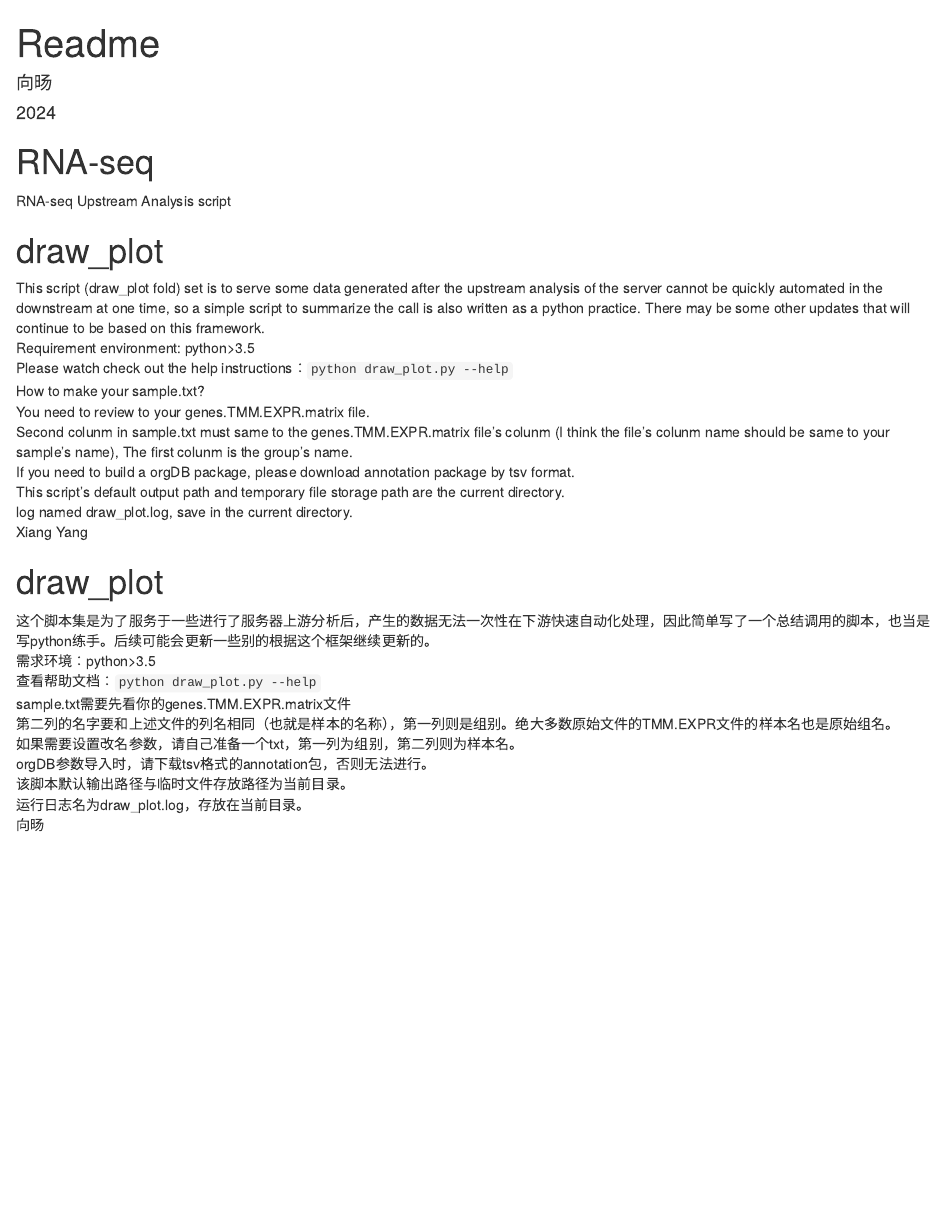
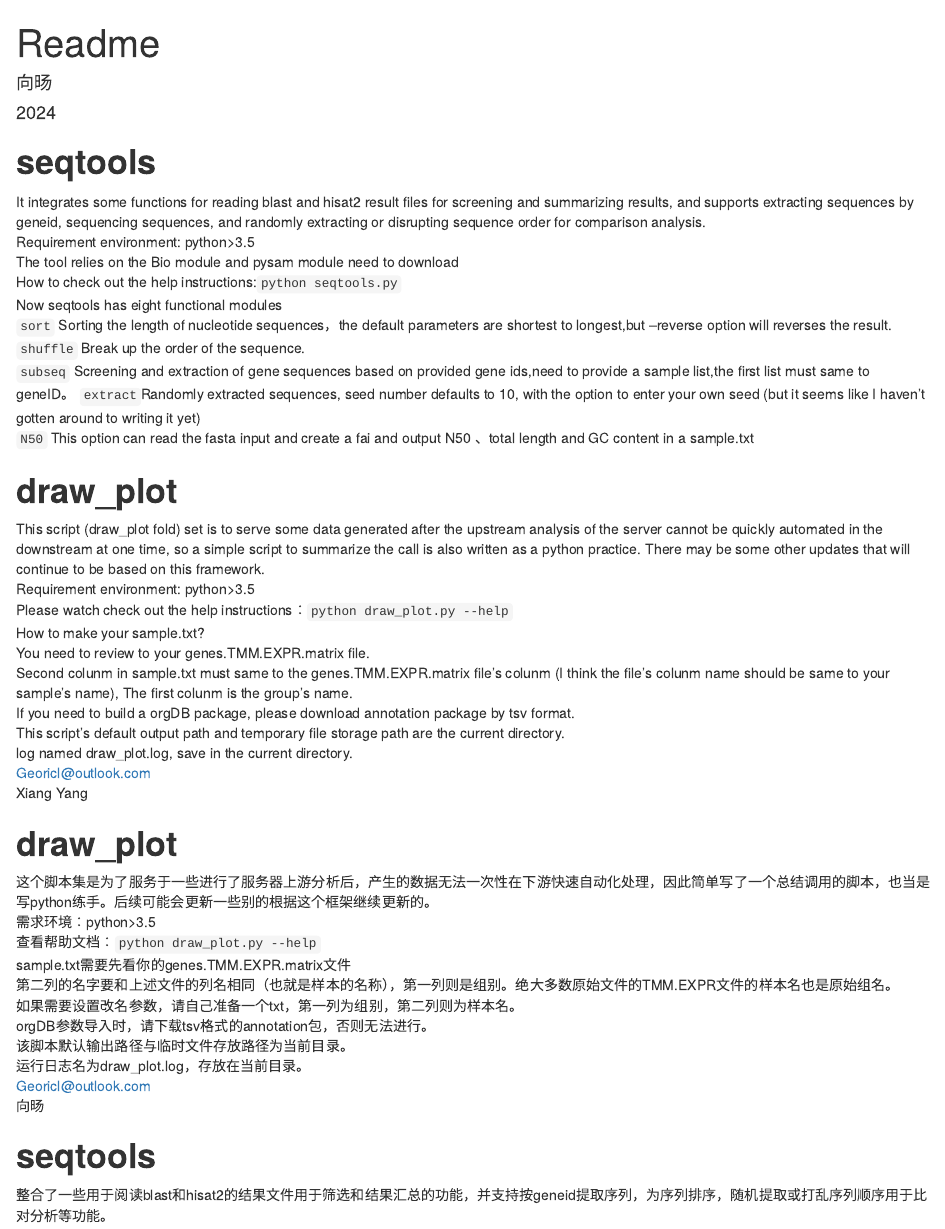
Before and after one commit to Georicl/Bio_script, an R Markdown document (readme.rmd): the page in a window 1100 px wide, from its top. Rendered offline with R 4.5, knitr and Pandoc, with nearby package versions.

Commit message:
Update readme.rmd

```diff
--- a/readme.rmd
+++ b/readme.rmd
@@ -4,10 +4,19 @@ output: html_notebook
 author: 向旸
 date: 2024
 ---
-# RNA-seq
-RNA-seq Upstream Analysis script
+# **seqtools**
+It integrates some functions for reading blast and hisat2 result files for screening and summarizing results, and supports extracting sequences by geneid, sequencing sequences, and randomly extracting or disrupting sequence order for comparison analysis.\
+Requirement environment: python>3.5\
+The tool relies on the Bio module and pysam module need to download\
+How to check out the help instructions:`python seqtools.py `\
+Now seqtools has eight functional modules\
+`sort` Sorting the length of nucleotide sequences，the default parameters are shortest to longest,but --reverse option will reverses the result.\
+`shuffle` Break up the order of the sequence.\
+`subseq` Screening and extraction of gene sequences based on provided gene ids,need to provide a sample list,the first list must same to geneID。
+`extract`Randomly extracted sequences, seed number defaults to 10, with the option to enter your own seed (but it seems like I haven't gotten around to writing it yet)\
+`N50` This option can read the fasta input and create a fai and output N50 、total length and GC content in a sample.txt
 
-# draw_plot
+# **draw_plot**
 This script (draw_plot fold) set is to serve some data generated after the upstream analysis of the server cannot be quickly automated in the downstream at one time, so a simple script to summarize the call is also written as a python practice. There may be some other updates that will continue to be based on this framework.\
 Requirement environment: python>3.5\
 Please watch check out the help instructions：`python draw_plot.py --help`\
@@ -17,9 +26,11 @@ Second colunm in sample.txt must same to the genes.TMM.EXPR.matrix file's colunm
 If you need to build a orgDB package, please download annotation package by tsv format.\
 This script's default output path and temporary file storage path are the current directory.\
 log named draw_plot.log, save in the current directory.\
+Georicl@outlook.com\
 Xiang Yang\
 
-# draw_plot
+
+# **draw_plot**
 这个脚本集是为了服务于一些进行了服务器上游分析后，产生的数据无法一次性在下游快速自动化处理，因此简单写了一个总结调用的脚本，也当是写python练手。后续可能会更新一些别的根据这个框架继续更新的。\
 需求环境：python>3.5\
 查看帮助文档：`python draw_plot.py --help`\
@@ -29,4 +40,8 @@ sample.txt需要先看你的genes.TMM.EXPR.matrix文件\
 orgDB参数导入时，请下载tsv格式的annotation包，否则无法进行。\
 该脚本默认输出路径与临时文件存放路径为当前目录。\
 运行日志名为draw_plot.log，存放在当前目录。\
+Georicl@outlook.com\
 向旸\
+
+# **seqtools**
+整合了一些用于阅读blast和hisat2的结果文件用于筛选和结果汇总的功能，并支持按geneid提取序列，为序列排序，随机提取或打乱序列顺序用于比对分析等功能。\
```
